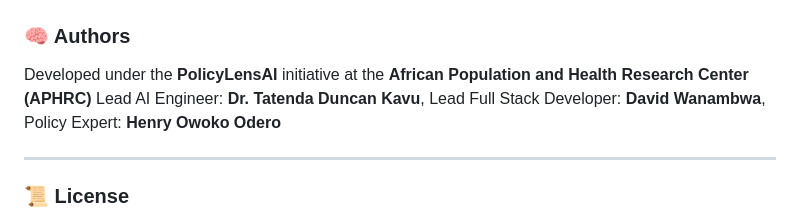
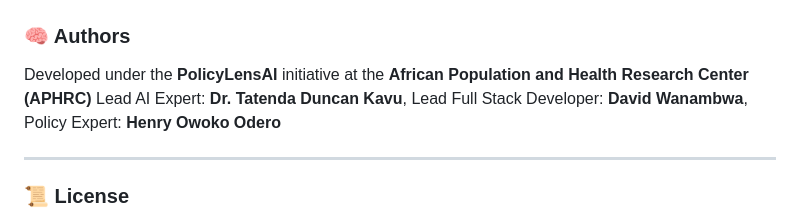
Before and after one commit to kavuur/policylens, a Markdown page: README.md, the part around the change. Drawn GitHub-style.

```diff
--- a/README.md
+++ b/README.md
@@ -91,7 +91,7 @@ PolicyLensAI is an AI-enabled web application that helps policy researchers anal
 ### 🧠 Authors
 
 Developed under the **PolicyLensAI** initiative at the **African Population and Health Research Center (APHRC)**
-Lead AI Engineer: **Dr. Tatenda Duncan Kavu**, Lead Full Stack Developer: **David Wanambwa**, Policy Expert: **Henry Owoko Odero**
+Lead AI Expert: **Dr. Tatenda Duncan Kavu**, Lead Full Stack Developer: **David Wanambwa**, Policy Expert: **Henry Owoko Odero**
 
 ---
 
```
